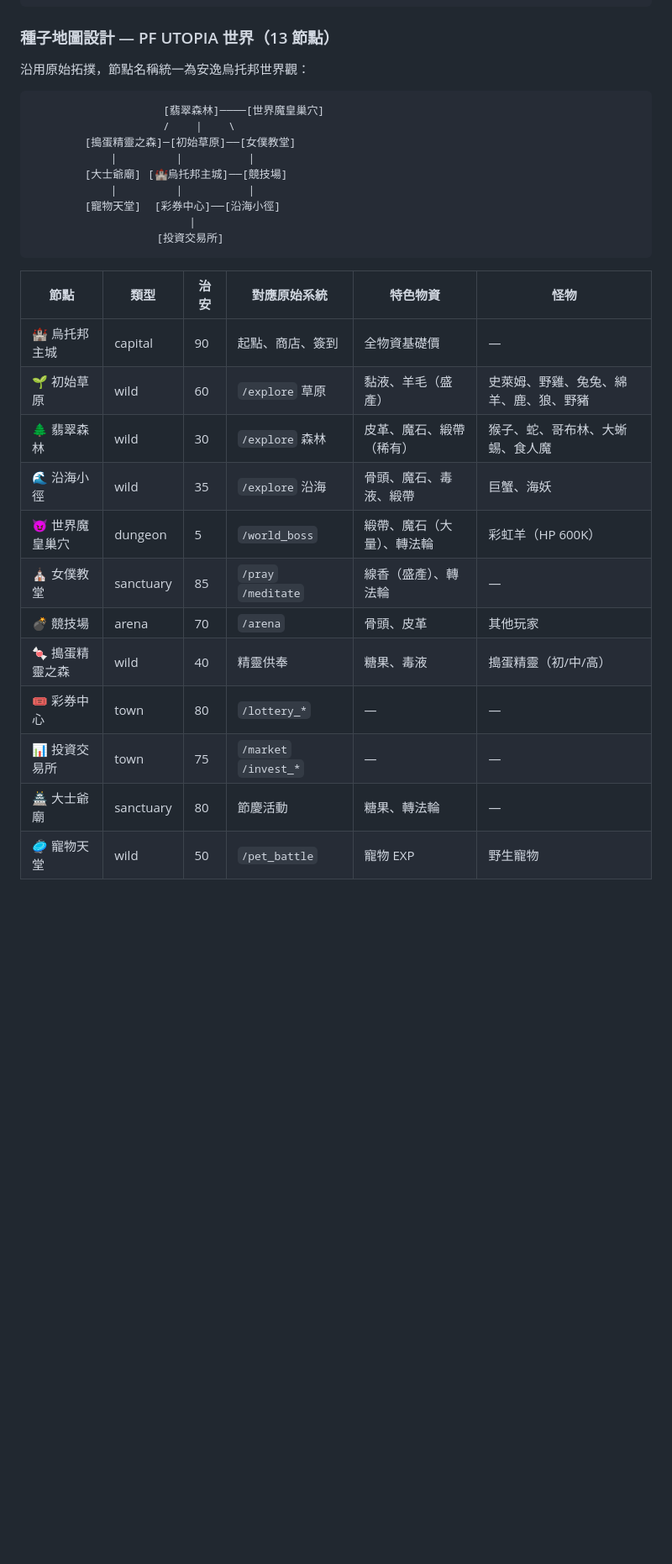
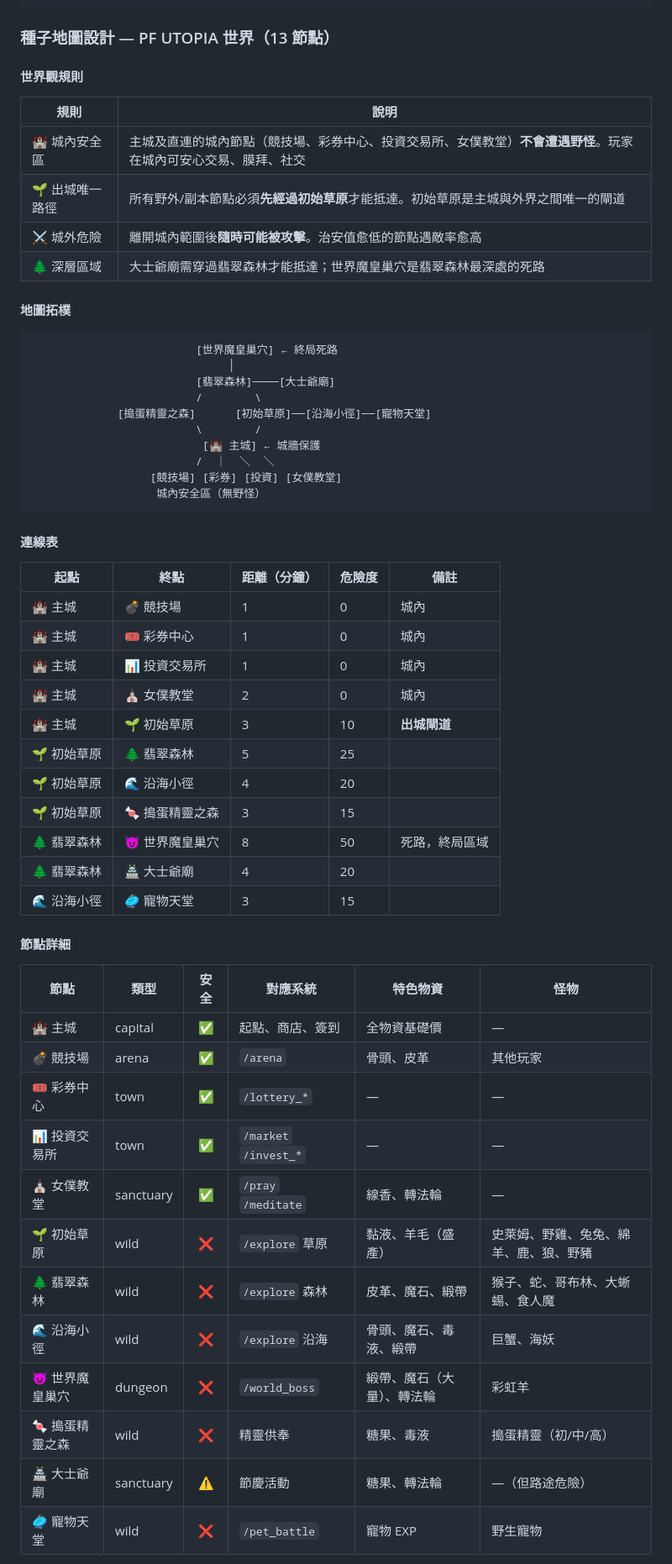
Before and after one commit to ycair/PF-UTOPIA, a Markdown page: note/feature-update.md, the part around one of its changes. Shown at 84% size. Drawn GitHub-style; blank space fills up the shorter version.

Commit message:
Refine map topology: city safe zones, gateway草原, all wild nodes route through 草原

````diff
--- a/note/feature-update.md
+++ b/note/feature-update.md
@@ -412,31 +412,60 @@ async def update_node_price(db, node_id, item_id):
 
 ### 種子地圖設計 — PF UTOPIA 世界（13 節點）
 
-沿用原始拓撲，節點名稱統一為安逸烏托邦世界觀：
+#### 世界觀規則
+
+| 規則 | 說明 |
+|------|------|
+| 🏰 城內安全區 | 主城及直連的城內節點（競技場、彩券中心、投資交易所、女僕教堂）**不會遭遇野怪**。玩家在城內可安心交易、膜拜、社交 |
+| 🌱 出城唯一路徑 | 所有野外/副本節點必須**先經過初始草原**才能抵達。初始草原是主城與外界之間唯一的閘道 |
+| ⚔️ 城外危險 | 離開城內範圍後**隨時可能被攻擊**。治安值愈低的節點遇敵率愈高 |
+| 🌲 深層區域 | 大士爺廟需穿過翡翠森林才能抵達；世界魔皇巢穴是翡翠森林最深處的死路 |
+
+#### 地圖拓樸
 
 ```
-                    [翡翠森林]────[世界魔皇巢穴]
-                    /    |    \
-        [搗蛋精靈之森]─[初始草原]──[女僕教堂]
-            |         |          |
-        [大士爺廟] [🏰烏托邦主城]──[競技場]
-            |         |          |
-        [寵物天堂]  [彩券中心]──[沿海小徑]
-                        |
-                   [投資交易所]
+                         [世界魔皇巢穴] ← 終局死路
+                              │
+                         [翡翠森林]────[大士爺廟]
+                         /        \
+             [搗蛋精靈之森]      [初始草原]──[沿海小徑]──[寵物天堂]
+                         \        /
+                          [🏰 主城] ← 城牆保護
+                         /  ｜  ＼  ＼
+                  [競技場] [彩券] [投資] [女僕教堂]
+                   城內安全區（無野怪）
 ```
 
-| 節點 | 類型 | 治安 | 對應原始系統 | 特色物資 | 怪物 |
-|------|------|------|------------|---------|------|
-| 🏰 烏托邦主城 | capital | 90 | 起點、商店、簽到 | 全物資基礎價 | — |
-| 🌱 初始草原 | wild | 60 | `/explore` 草原 | 黏液、羊毛（盛產） | 史萊姆、野雞、兔兔、綿羊、鹿、狼、野豬 |
-| 🌲 翡翠森林 | wild | 30 | `/explore` 森林 | 皮革、魔石、緞帶（稀有） | 猴子、蛇、哥布林、大蜥蜴、食人魔 |
-| 🌊 沿海小徑 | wild | 35 | `/explore` 沿海 | 骨頭、魔石、毒液、緞帶 | 巨蟹、海妖 |
-| 😈 世界魔皇巢穴 | dungeon | 5 | `/world_boss` | 緞帶、魔石（大量）、轉法輪 | 彩虹羊（HP 600K） |
-| ⛪ 女僕教堂 | sanctuary | 85 | `/pray` `/meditate` | 線香（盛產）、轉法輪 | — |
-| 💣 競技場 | arena | 70 | `/arena` | 骨頭、皮革 | 其他玩家 |
-| 🍬 搗蛋精靈之森 | wild | 40 | 精靈供奉 | 糖果、毒液 | 搗蛋精靈（初/中/高） |
-| 🎟 彩券中心 | town | 80 | `/lottery_*` | — | — |
-| 📊 投資交易所 | town | 75 | `/market` `/invest_*` | — | — |
-| 🏯 大士爺廟 | sanctuary | 80 | 節慶活動 | 糖果、轉法輪 | — |
-| 🥏 寵物天堂 | wild | 50 | `/pet_battle` | 寵物 EXP | 野生寵物 |
+#### 連線表
+
+| 起點 | 終點 | 距離（分鐘） | 危險度 | 備註 |
+|------|------|------------|--------|------|
+| 🏰 主城 | 💣 競技場 | 1 | 0 | 城內 |
+| 🏰 主城 | 🎟 彩券中心 | 1 | 0 | 城內 |
+| 🏰 主城 | 📊 投資交易所 | 1 | 0 | 城內 |
+| 🏰 主城 | ⛪ 女僕教堂 | 2 | 0 | 城內 |
+| 🏰 主城 | 🌱 初始草原 | 3 | 10 | **出城閘道** |
+| 🌱 初始草原 | 🌲 翡翠森林 | 5 | 25 | |
+| 🌱 初始草原 | 🌊 沿海小徑 | 4 | 20 | |
+| 🌱 初始草原 | 🍬 搗蛋精靈之森 | 3 | 15 | |
+| 🌲 翡翠森林 | 😈 世界魔皇巢穴 | 8 | 50 | 死路，終局區域 |
+| 🌲 翡翠森林 | 🏯 大士爺廟 | 4 | 20 | |
+| 🌊 沿海小徑 | 🥏 寵物天堂 | 3 | 15 | |
+
+#### 節點詳細
+
+| 節點 | 類型 | 安全 | 對應系統 | 特色物資 | 怪物 |
+|------|------|:----:|---------|---------|------|
+| 🏰 主城 | capital | ✅ | 起點、商店、簽到 | 全物資基礎價 | — |
+| 💣 競技場 | arena | ✅ | `/arena` | 骨頭、皮革 | 其他玩家 |
+| 🎟 彩券中心 | town | ✅ | `/lottery_*` | — | — |
+| 📊 投資交易所 | town | ✅ | `/market` `/invest_*` | — | — |
+| ⛪ 女僕教堂 | sanctuary | ✅ | `/pray` `/meditate` | 線香、轉法輪 | — |
+| 🌱 初始草原 | wild | ❌ | `/explore` 草原 | 黏液、羊毛（盛產） | 史萊姆、野雞、兔兔、綿羊、鹿、狼、野豬 |
+| 🌲 翡翠森林 | wild | ❌ | `/explore` 森林 | 皮革、魔石、緞帶 | 猴子、蛇、哥布林、大蜥蜴、食人魔 |
+| 🌊 沿海小徑 | wild | ❌ | `/explore` 沿海 | 骨頭、魔石、毒液、緞帶 | 巨蟹、海妖 |
+| 😈 世界魔皇巢穴 | dungeon | ❌ | `/world_boss` | 緞帶、魔石（大量）、轉法輪 | 彩虹羊 |
+| 🍬 搗蛋精靈之森 | wild | ❌ | 精靈供奉 | 糖果、毒液 | 搗蛋精靈（初/中/高） |
+| 🏯 大士爺廟 | sanctuary | ⚠️ | 節慶活動 | 糖果、轉法輪 | —（但路途危險） |
+| 🥏 寵物天堂 | wild | ❌ | `/pet_battle` | 寵物 EXP | 野生寵物 |
+
````
Also changed, not shown: other parts of note/feature-update.md (+2 -0 lines).
